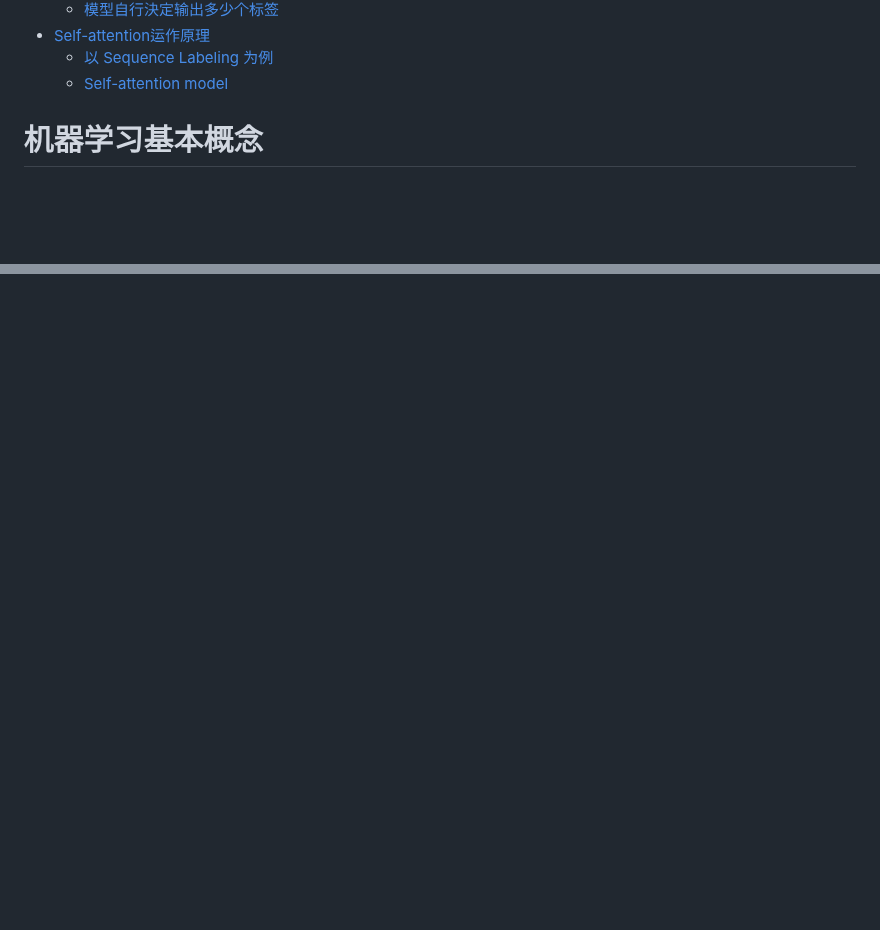
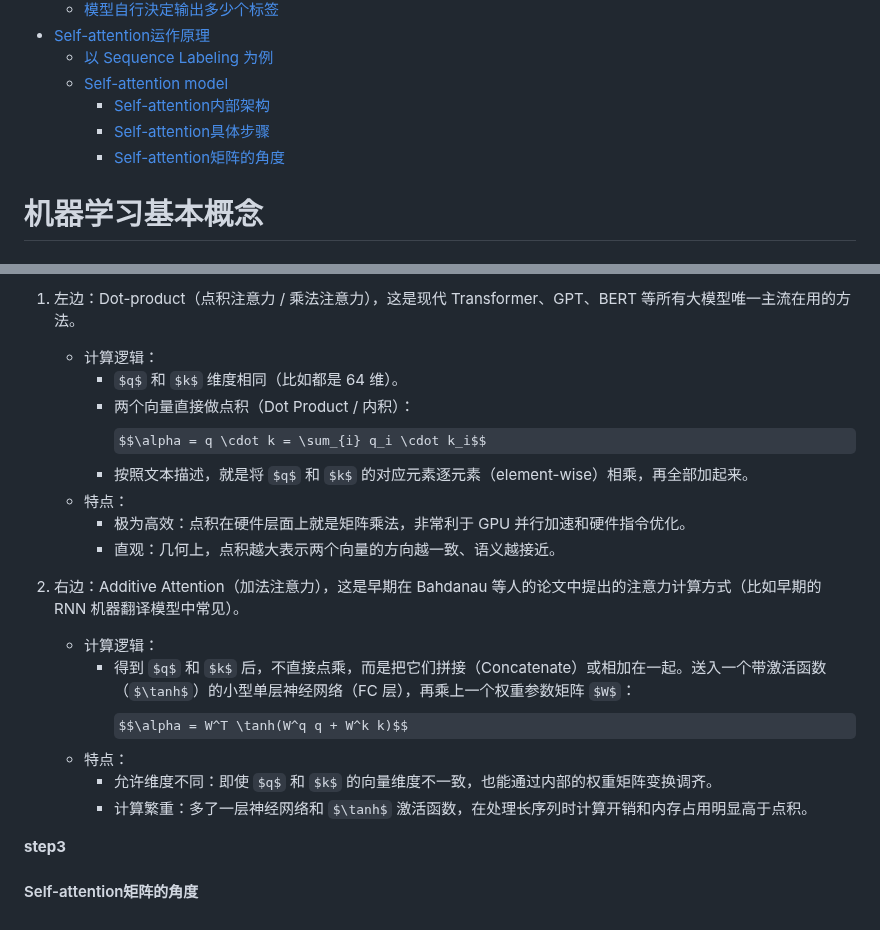
Before and after one commit to SunshineZzzz/ai_relation, a Markdown page: ML2021.md, 2 parts joined by grey strips. Rendered like a GitHub page; some formulas as TeX source; blank space fills up the shorter version.

```diff
--- a/ML2021.md
+++ b/ML2021.md
@@ -70,6 +70,9 @@
 - [Self-attention运作原理](#self-attention运作原理)
     - [以 Sequence Labeling 为例](#以-sequence-labeling-为例)
     - [Self-attention model](#self-attention-model)
+        - [Self-attention内部架构](#self-attention内部架构)
+        - [Self-attention具体步骤](#self-attention具体步骤)
+        - [Self-attention矩阵的角度](#self-attention矩阵的角度)
 
 
 # 机器学习基本概念
@@ -1528,0 +1575,21 @@ $$\begin{aligned} \text{图像 (CV)} &\rightarrow \text{规则的 2D 像素矩
+1. 左边：Dot-product（点积注意力 / 乘法注意力），这是现代 Transformer、GPT、BERT 等所有大模型唯一主流在用的方法。
+    - 计算逻辑：
+        - $q$ 和 $k$ 维度相同（比如都是 64 维）。
+        - 两个向量直接做点积（Dot Product / 内积）：
+        $$\alpha = q \cdot k = \sum_{i} q_i \cdot k_i$$
+        - 按照文本描述，就是将 $q$ 和 $k$ 的对应元素逐元素（element-wise）相乘，再全部加起来。
+    - 特点：
+        - 极为高效：点积在硬件层面上就是矩阵乘法，非常利于 GPU 并行加速和硬件指令优化。
+        - 直观：几何上，点积越大表示两个向量的方向越一致、语义越接近。
+
+2. 右边：Additive Attention（加法注意力），这是早期在 Bahdanau 等人的论文中提出的注意力计算方式（比如早期的 RNN 机器翻译模型中常见）。
+    - 计算逻辑：
+        - 得到 $q$ 和 $k$ 后，不直接点乘，而是把它们拼接（Concatenate）或相加在一起。送入一个带激活函数（$\tanh$）的小型单层神经网络（FC 层），再乘上一个权重参数矩阵 $W$：
+        $$\alpha = W^T \tanh(W^q q + W^k k)$$
+    - 特点：
+        - 允许维度不同：即使 $q$ 和 $k$ 的向量维度不一致，也能通过内部的权重矩阵变换调齐。
+        - 计算繁重：多了一层神经网络和 $\tanh$ 激活函数，在处理长序列时计算开销和内存占用明显高于点积。
+
+**step3**
+
+#### Self-attention矩阵的角度
```
Also changed, not shown: other parts of ML2021.md (+43 -0 lines), img/ML2021/selfattention1.png (added), img/ML2021/selfattention2.png (added), img/ML2021/selfattention_architecture1.png (added), img/ML2021/selfattention_step1.png (added), img/ML2021/selfattention_step2.png (added).
